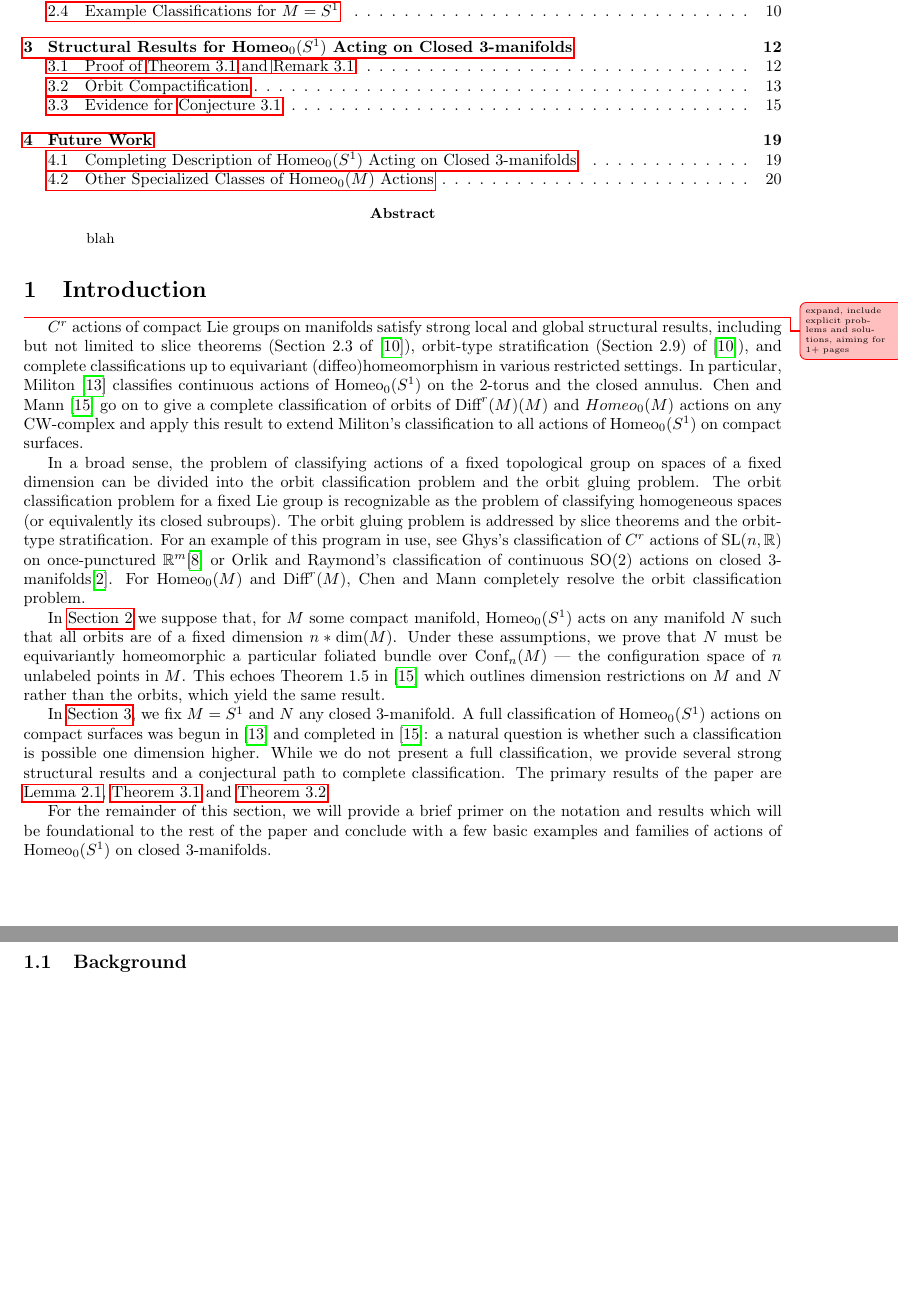
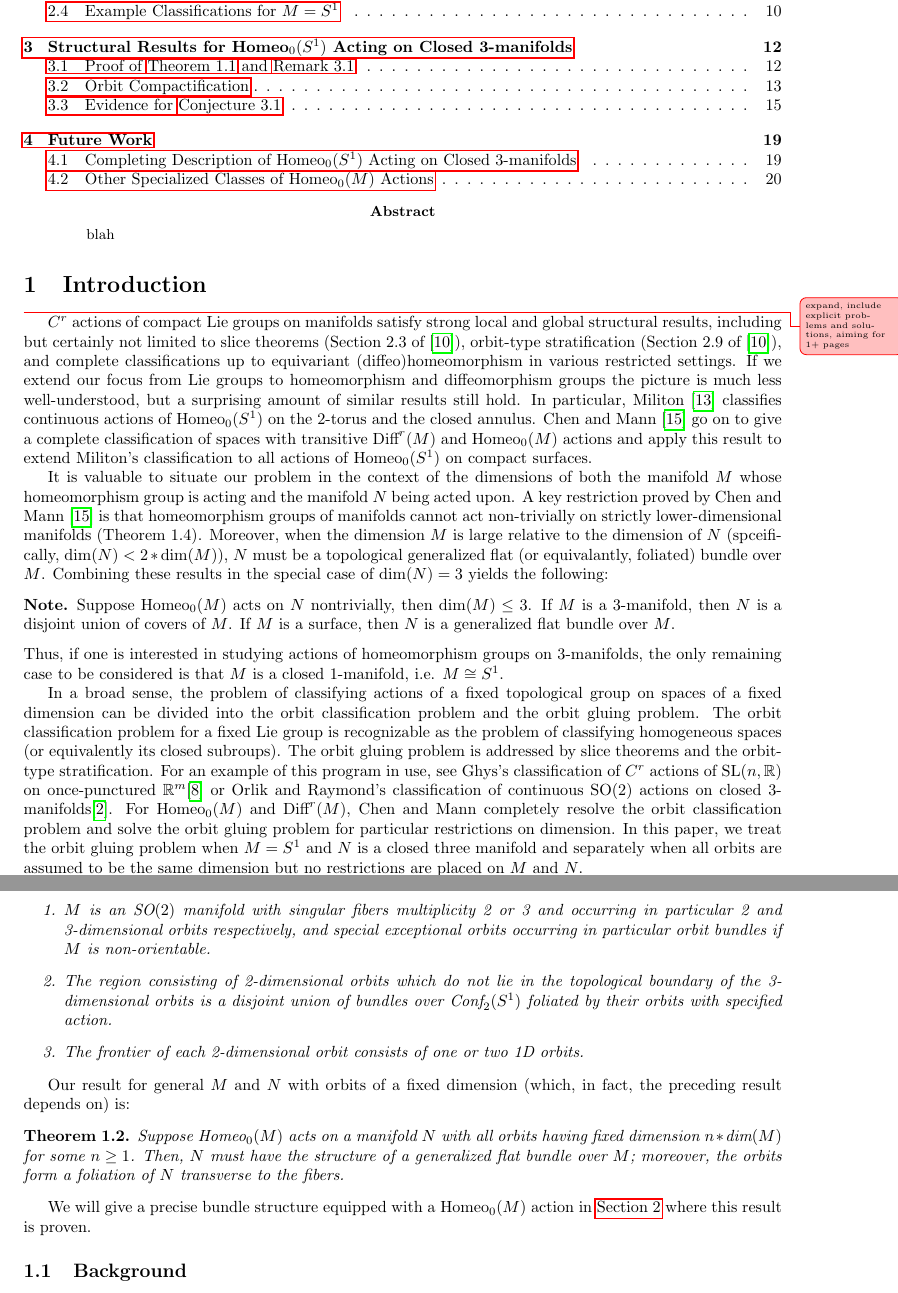
Before and after one commit to hazelnb/Actions-of-homeo-S1, a LaTeX paper (Homeo Acting on 3-manifolds/main.tex): two parts of pages 2 and 3 of 22, joined at a grey line, cut so that both start at the same text, the shorter picture padded with empty space. Compiled offline with pdfLaTeX.

Commit message:
Rewrote introduction with an eye towards providing greater context to the unfamiliar reader.

```diff
--- a/Homeo Acting on 3-manifolds/main.tex
+++ b/Homeo Acting on 3-manifolds/main.tex
@@ -1,6 +1,7 @@
 \documentclass[10pt, oneside]{article}
 \usepackage[pdftex,dvipsnames, table, xcdraw]{xcolor}
 \usepackage{mathtools,mathrsfs, amsmath, amsthm, amssymb, wasysym, verbatim, bbm, graphics, geometry, xargs, hyperref, svg, float}
+\usepackage{thm-restate}
 \usepackage{relsize}
 \usepackage[nameinlink, capitalize]{cleveref}
 \usepackage[shortlabels]{enumitem}
@@ -45,6 +46,7 @@ sorting=ynt
 \newcommand{\SL}[1][2]{\text{SL}(#1, \R)}
 \newcommand{\PSL}[1][2]{\text{PSL}(#1, \R)}
 \newcommand{\klim}[1]{\text{Lim}\,#1}
+\newcommand{\dimn}[1]{\text{dim}(#1)}
 \newcommand{\li}[1]{\text{Li}\,#1}
 \newcommand{\ls}[1]{\text{Ls}\,#1}
 \newcommand{\fr}[1]{\text{fr}(#1)}
@@ -85,15 +87,40 @@ sorting=ynt
     blah
 \end{abstract}
 \section{Introduction}\label{sec:intro}\fix{expand, include explicit problems and solutions, aiming for 1+ pages}
-$C^r$ actions of compact Lie groups on manifolds satisfy strong local and global structural results, including but not limited to slice theorems (Section 2.3 of \cite{duistermaat_lie_2000}), orbit-type stratification (Section 2.9) of \cite{duistermaat_lie_2000}), and complete classifications up to equivariant (diffeo)homeomorphism in various restricted settings. In particular, Militon \cite{militon_actions_2016} classifies continuous actions of $\homeo$ on the 2-torus and the closed annulus. Chen and Mann \cite{chen_structure_2023} go on to give a complete classification of orbits of $\diffr(M)$ and $Homeo_0(M)$ actions on any CW-complex and apply this result to extend Militon's classification to all actions of $\homeo$ on compact surfaces.
 
-In a broad sense, the problem of classifying actions of a fixed topological group on spaces of a fixed dimension can be divided into the orbit classification problem and the orbit gluing problem. The orbit classification problem for a fixed Lie group is recognizable as the problem of classifying homogeneous spaces (or equivalently its closed subroups). The orbit gluing problem is addressed by slice theorems and the orbit-type stratification. For an example of this program in use, see Ghys's classification of $C^r$ actions of $\SL[n]$ on once-punctured $\R^m$\cite{cairns_local_1997} or Orlik and Raymond's classification of continuous $\SO$ actions on closed 3-manifolds\cite{orlik_actions_1968}. For $\homeo[M]$ and $\diffr$, Chen and Mann completely resolve the orbit classification problem.
+$C^r$ actions of compact Lie groups on manifolds satisfy strong local and global structural results, including but certainly not limited to slice theorems (Section 2.3 of \cite{duistermaat_lie_2000}), orbit-type stratification (Section 2.9 of \cite{duistermaat_lie_2000}), and complete classifications up to equivariant (diffeo)homeomorphism in various restricted settings. If we extend our focus from Lie groups to homeomorphism and diffeomorphism groups the picture is much less well-understood, but a surprising amount of similar results still hold. In particular, Militon \cite{militon_actions_2016} classifies continuous actions of $\homeo$ on the 2-torus and the closed annulus. Chen and Mann \cite{chen_structure_2023} go on to give a complete classification of spaces with transitive $\diffr$ and $\homeo[M]$ actions and apply this result to extend Militon's classification to all actions of $\homeo$ on compact surfaces.
 
-In \cref{sec:orbit-bundle-lemma} we suppose that, for $M$ some compact manifold, $\homeo$ acts on any manifold $N$ such that all orbits are of a fixed dimension $n*\text{dim}(M)$. Under these assumptions, we prove that $N$ must be equivariantly homeomorphic a particular foliated bundle over $\conf[M]{n}$ --- the configuration space of $n$ unlabeled points in $M$. This echoes Theorem 1.5 in \cite{chen_structure_2023} which outlines dimension restrictions on $M$ and $N$ rather than the orbits, which yield the same result.
+It is valuable to situate our problem in the context of the dimensions of both the manifold $M$ whose homeomorphism group is acting and the manifold $N$ being acted upon. A key restriction proved by Chen and Mann \cite{chen_structure_2023} is that homeomorphism groups of manifolds cannot act non-trivially on strictly lower-dimensional manifolds (Theorem 1.4). Moreover, when the dimension $M$ is large relative to the dimension of $N$ (spceifically, $\dimn{N} < 2*\dimn{M}$), $N$ must be a topological generalized flat (or equivalantly, foliated) bundle over $M$. Combining these results in the special case of $\dimn{N} = 3$ yields the following:
+\begin{note*}
+    Suppose $\homeo[M]$ acts on $N$ nontrivially, then $\dimn{M}\leq 3$. If $M$ is a 3-manifold, then $N$ is a disjoint union of covers of $M$. If $M$ is a surface, then $N$ is a generalized flat bundle over $M$.
+\end{note*}
+\noindent Thus, if one is interested in studying actions of homeomorphism groups on 3-manifolds, the only remaining case to be considered is that $M$ is a closed 1-manifold, i.e. $M\cong S^1$.
 
-In \cref{sec:homeos1}, we fix $M = S^1$ and $N$ any closed 3-manifold. A full classification of $\homeo[S^1]$ actions on compact surfaces was begun in \cite{militon_actions_2016} and completed in \cite{chen_structure_2023}: a natural question is whether such a classification is possible one dimension higher. While we do not present a full classification, we provide several strong structural results and a conjectural path to complete classification. The primary results of the paper are \cref{lem:orbit-bundle}, \cref{thm:main-structure-thm} and \cref{thm:2d-orbit-cpctification}.
+In a broad sense, the problem of classifying actions of a fixed topological group on spaces of a fixed dimension can be divided into the orbit classification problem and the orbit gluing problem. The orbit classification problem for a fixed Lie group is recognizable as the problem of classifying homogeneous spaces (or equivalently its closed subroups). The orbit gluing problem is addressed by slice theorems and the orbit-type stratification. For an example of this program in use, see Ghys's classification of $C^r$ actions of $\SL[n]$ on once-punctured $\R^m$\cite{cairns_local_1997} or Orlik and Raymond's classification of continuous $\SO$ actions on closed 3-manifolds\cite{orlik_actions_1968}. For $\homeo[M]$ and $\diffr$, Chen and Mann completely resolve the orbit classification problem and solve the orbit gluing problem for particular restrictions on dimension. In this paper, we treat the orbit gluing problem when $M= S^1$ and $N$ is a closed three manifold and separately when all orbits are assumed to be the same dimension but no restrictions are placed on $M$ and $N$.
 
-For the remainder of this section, we will provide a brief primer on the notation and results which will be foundational to the rest of the paper and conclude with a few basic examples and families of actions of $\homeo$ on closed 3-manifolds.
+In the $\homeo[S^1]$ acting on closed $N^3$ setting, our primary result is:
+\begin{restatable}{thm}{mainstructure}
+\label{thm:main-structure-thm}
+        Suppose $\homeo$ acts on a  closed three-manifold $M$ with no global fixed points, then
+        \begin{enumerate}
+            \item $M$ is an $\SO$ manifold with singular fibers multiplicity 2 or 3 and occurring in particular 2 and 3-dimensional orbits respectively, and special exceptional orbits occurring in particular orbit bundles if $M$ is non-orientable.
+            \item The region consisting of 2-dimensional orbits which do not lie in the topological boundary of the 3-dimensional orbits is a disjoint union of bundles over $\conf[S^1]{2}$ foliated by their orbits with specified action.
+            \item The frontier of each 2-dimensional orbit consists of one or two 1D orbits.
+        \end{enumerate}
+\end{restatable}
+Our result for general $M$ and $N$ with orbits of a fixed dimension (which, in fact, the preceding result depends on) is:
+\begin{restatable}{thm}{orbitbundle}
+\label{thm:orbit-bundle}
+    Suppose $\homeo[M]$ acts on a manifold $N$ with all orbits having fixed dimension $n*\dimn{M}$ for some $n\geq 1$. Then, $N$ must have the structure of a generalized flat bundle over $M$; moreover, the orbits form a foliation of $N$ transverse to the fibers.
+\end{restatable}
+We will give a precise bundle structure equipped with a $\homeo[M]$ action in \cref{sec:orbit-bundle-lemma} where this result is proven.
+
+
+% In \cref{sec:orbit-bundle-lemma} we suppose that, for $M$ some compact manifold, $\homeo$ acts on any manifold $N$ such that all orbits are of a fixed dimension $n*\dimn(M)$. Under these assumptions, we prove that $N$ must be equivariantly homeomorphic a particular foliated bundle over $\conf[M]{n}$ --- the configuration space of $n$ unlabeled points in $M$. This echoes Theorem 1.4 in \cite{chen_structure_2023} which outlines dimension restrictions on $M$ and $N$ rather than the orbits, which yield the same result.
+
+% In \cref{sec:homeos1}, we fix $M = S^1$ and $N$ any closed 3-manifold. A full classification of $\homeo[S^1]$ actions on compact surfaces was begun in \cite{militon_actions_2016} and completed in \cite{chen_structure_2023}: a natural question is whether such a classification is possible one dimension higher. While we do not present a full classification, we provide several strong structural results and a conjectural path to complete classification. The primary results of the paper are \cref{lem:orbit-bundle}, \cref{thm:main-structure-thm} and \cref{thm:2d-orbit-cpctification}.
+
+% For the remainder of this section, we will provide a brief primer on the notation and results which will be foundational to the rest of the paper and conclude with a few basic examples and families of actions of $\homeo$ on closed 3-manifolds.
 
 \subsection{Background}
 This section serves to recall definitions and introduce our conventions for notions related to homeomorphism groups, group actions and configuration spaces. At the end of the section, we classify the orbits of $\homeo$ actions on 3-manifolds in \cref{prop:orbit-computation} as a direct application of the Chen-Mann orbit classification theorem \cite{chen_structure_2023}.
```
Also changed, not shown: Homeo Acting on 3-manifolds/main.pdf, Homeo Acting on 3-manifolds/main.tex (9 more changed lines).
